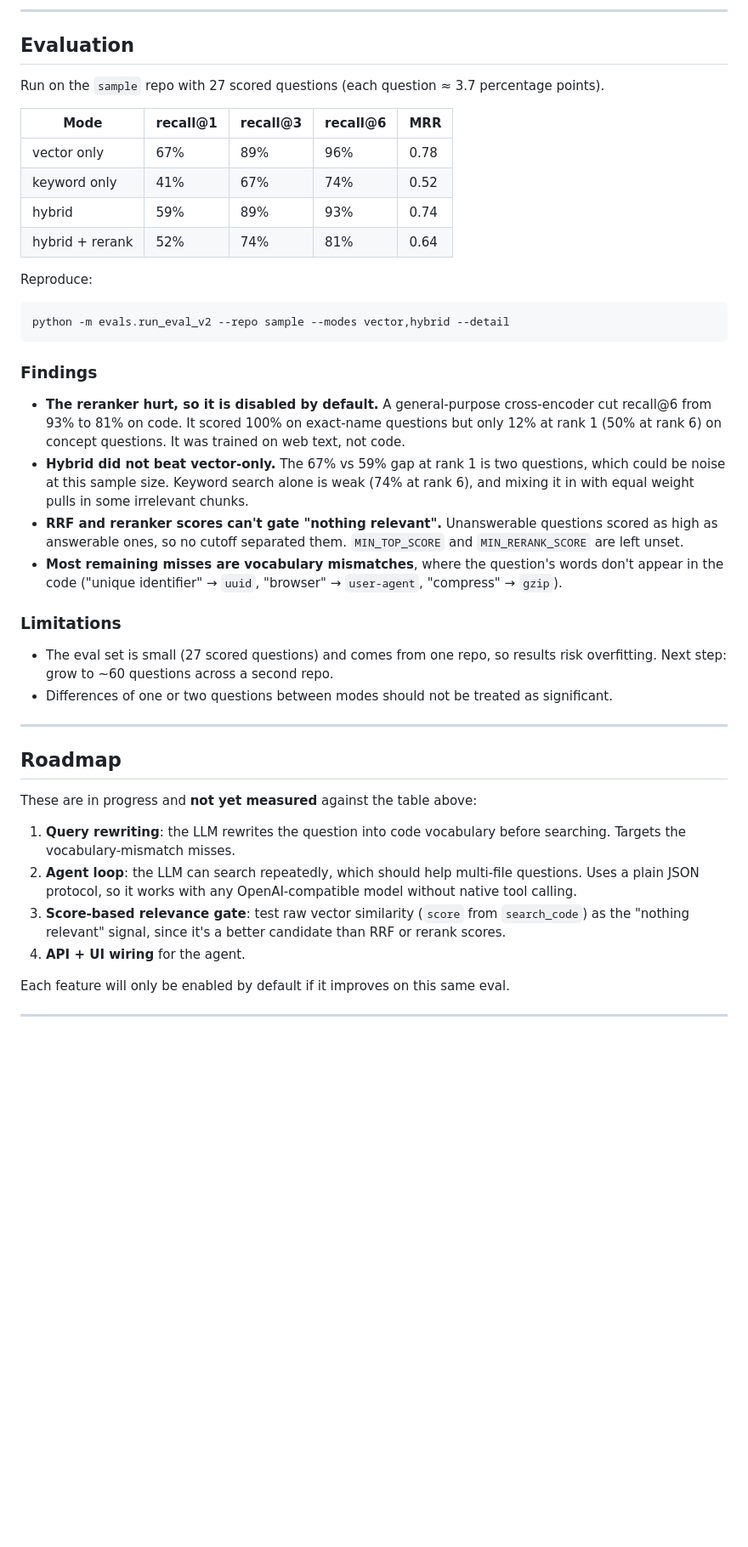
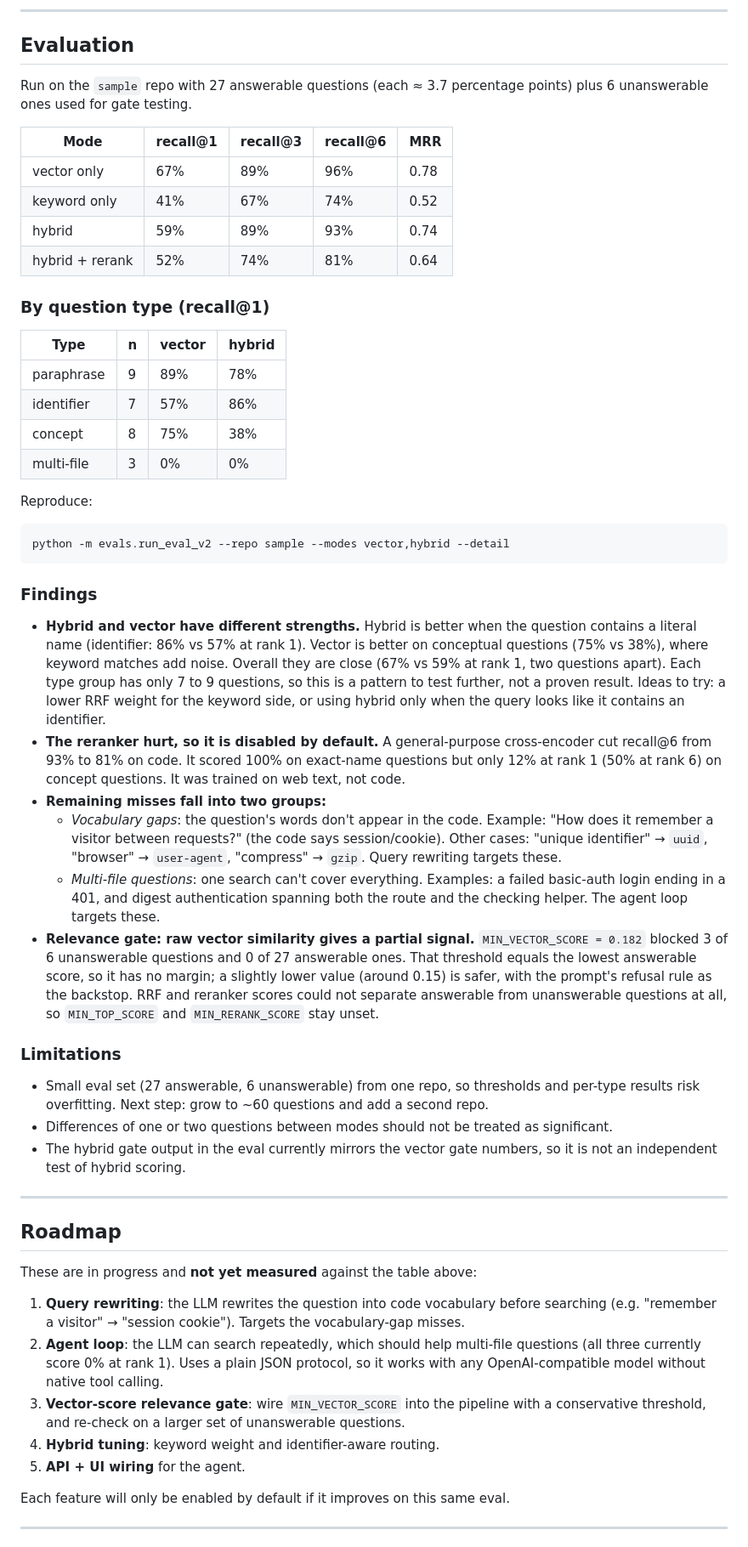
Before and after one commit to Sandeepsawant28/Agnetic_RAG, a Markdown page: README.md, the part around the change. Shown at 85% size. Drawn GitHub-style; blank space fills up the shorter version.

```diff
--- a/README.md
+++ b/README.md
@@ -52,7 +52,7 @@ LLM answer, grounded in retrieved chunks
 
 ## Evaluation
 
-Run on the `sample` repo with 27 scored questions (each question ≈ 3.7 percentage points).
+Run on the `sample` repo with 27 answerable questions (each ≈ 3.7 percentage points) plus 6 unanswerable ones used for gate testing.
 
 | Mode | recall@1 | recall@3 | recall@6 | MRR |
 |---|---|---|---|---|
@@ -60,6 +60,15 @@ Run on the `sample` repo with 27 scored questions (each question ≈ 3.7 percent
 | keyword only | 41% | 67% | 74% | 0.52 |
 | hybrid | 59% | 89% | 93% | 0.74 |
 | hybrid + rerank | 52% | 74% | 81% | 0.64 |
+
+### By question type (recall@1)
+
+| Type | n | vector | hybrid |
+|---|---|---|---|
+| paraphrase | 9 | 89% | 78% |
+| identifier | 7 | 57% | 86% |
+| concept | 8 | 75% | 38% |
+| multi-file | 3 | 0% | 0% |
 
 Reproduce:
 
@@ -69,15 +78,18 @@ python -m evals.run_eval_v2 --repo sample --modes vector,hybrid --detail
 
 ### Findings
 
+- **Hybrid and vector have different strengths.** Hybrid is better when the question contains a literal name (identifier: 86% vs 57% at rank 1). Vector is better on conceptual questions (75% vs 38%), where keyword matches add noise. Overall they are close (67% vs 59% at rank 1, two questions apart). Each type group has only 7 to 9 questions, so this is a pattern to test further, not a proven result. Ideas to try: a lower RRF weight for the keyword side, or using hybrid only when the query looks like it contains an identifier.
 - **The reranker hurt, so it is disabled by default.** A general-purpose cross-encoder cut recall@6 from 93% to 81% on code. It scored 100% on exact-name questions but only 12% at rank 1 (50% at rank 6) on concept questions. It was trained on web text, not code.
-- **Hybrid did not beat vector-only.** The 67% vs 59% gap at rank 1 is two questions, which could be noise at this sample size. Keyword search alone is weak (74% at rank 6), and mixing it in with equal weight pulls in some irrelevant chunks.
-- **RRF and reranker scores can't gate "nothing relevant".** Unanswerable questions scored as high as answerable ones, so no cutoff separated them. `MIN_TOP_SCORE` and `MIN_RERANK_SCORE` are left unset.
-- **Most remaining misses are vocabulary mismatches**, where the question's words don't appear in the code ("unique identifier" → `uuid`, "browser" → `user-agent`, "compress" → `gzip`).
+- **Remaining misses fall into two groups:**
+  - *Vocabulary gaps*: the question's words don't appear in the code. Example: "How does it remember a visitor between requests?" (the code says session/cookie). Other cases: "unique identifier" → `uuid`, "browser" → `user-agent`, "compress" → `gzip`. Query rewriting targets these.
+  - *Multi-file questions*: one search can't cover everything. Examples: a failed basic-auth login ending in a 401, and digest authentication spanning both the route and the checking helper. The agent loop targets these.
+- **Relevance gate: raw vector similarity gives a partial signal.** `MIN_VECTOR_SCORE = 0.182` blocked 3 of 6 unanswerable questions and 0 of 27 answerable ones. That threshold equals the lowest answerable score, so it has no margin; a slightly lower value (around 0.15) is safer, with the prompt's refusal rule as the backstop. RRF and reranker scores could not separate answerable from unanswerable questions at all, so `MIN_TOP_SCORE` and `MIN_RERANK_SCORE` stay unset.
 
 ### Limitations
 
-- The eval set is small (27 scored questions) and comes from one repo, so results risk overfitting. Next step: grow to ~60 questions across a second repo.
+- Small eval set (27 answerable, 6 unanswerable) from one repo, so thresholds and per-type results risk overfitting. Next step: grow to ~60 questions and add a second repo.
 - Differences of one or two questions between modes should not be treated as significant.
+- The hybrid gate output in the eval currently mirrors the vector gate numbers, so it is not an independent test of hybrid scoring.
 
 ---
 
@@ -85,10 +97,11 @@ python -m evals.run_eval_v2 --repo sample --modes vector,hybrid --detail
 
 These are in progress and **not yet measured** against the table above:
 
-1. **Query rewriting**: the LLM rewrites the question into code vocabulary before searching. Targets the vocabulary-mismatch misses.
-2. **Agent loop**: the LLM can search repeatedly, which should help multi-file questions. Uses a plain JSON protocol, so it works with any OpenAI-compatible model without native tool calling.
-3. **Score-based relevance gate**: test raw vector similarity (`score` from `search_code`) as the "nothing relevant" signal, since it's a better candidate than RRF or rerank scores.
-4. **API + UI wiring** for the agent.
+1. **Query rewriting**: the LLM rewrites the question into code vocabulary before searching (e.g. "remember a visitor" → "session cookie"). Targets the vocabulary-gap misses.
+2. **Agent loop**: the LLM can search repeatedly, which should help multi-file questions (all three currently score 0% at rank 1). Uses a plain JSON protocol, so it works with any OpenAI-compatible model without native tool calling.
+3. **Vector-score relevance gate**: wire `MIN_VECTOR_SCORE` into the pipeline with a conservative threshold, and re-check on a larger set of unanswerable questions.
+4. **Hybrid tuning**: keyword weight and identifier-aware routing.
+5. **API + UI wiring** for the agent.
 
 Each feature will only be enabled by default if it improves on this same eval.
 
```
